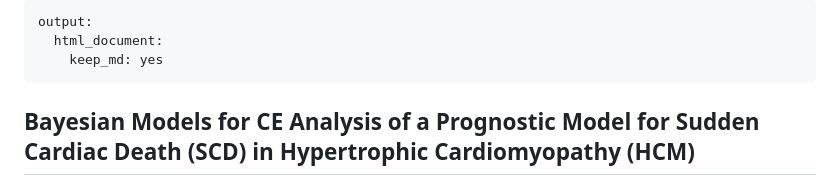
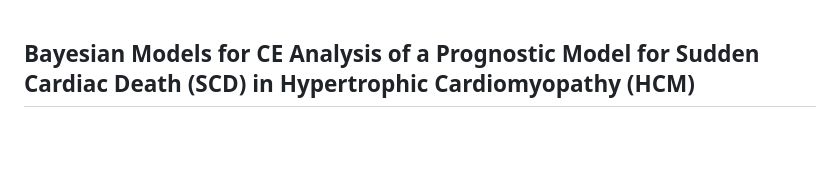
Before and after one commit to n8thangreen/EHJ-QCCO-analysis, a Markdown page: README.md, the part around the change. Rendered like a GitHub page; blank space fills up the shorter version.

```diff
--- a/README.md
+++ b/README.md
@@ -1,8 +1,3 @@
----
-output:
-  html_document:
-    keep_md: yes
----
 ## Bayesian Models for CE Analysis of a Prognostic Model for Sudden Cardiac Death (SCD) in Hypertrophic Cardiomyopathy (HCM)
 
 ### Background
```
